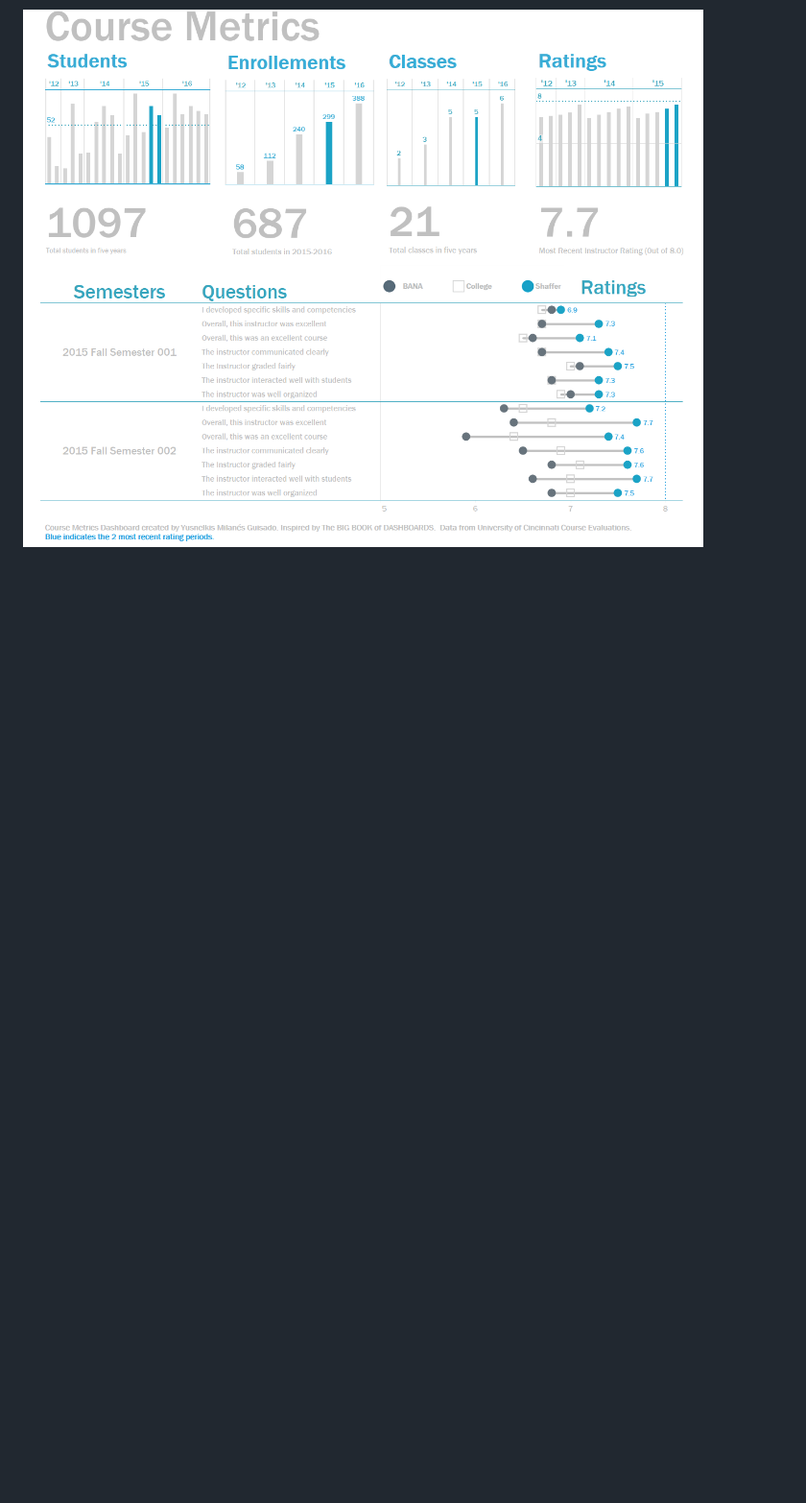
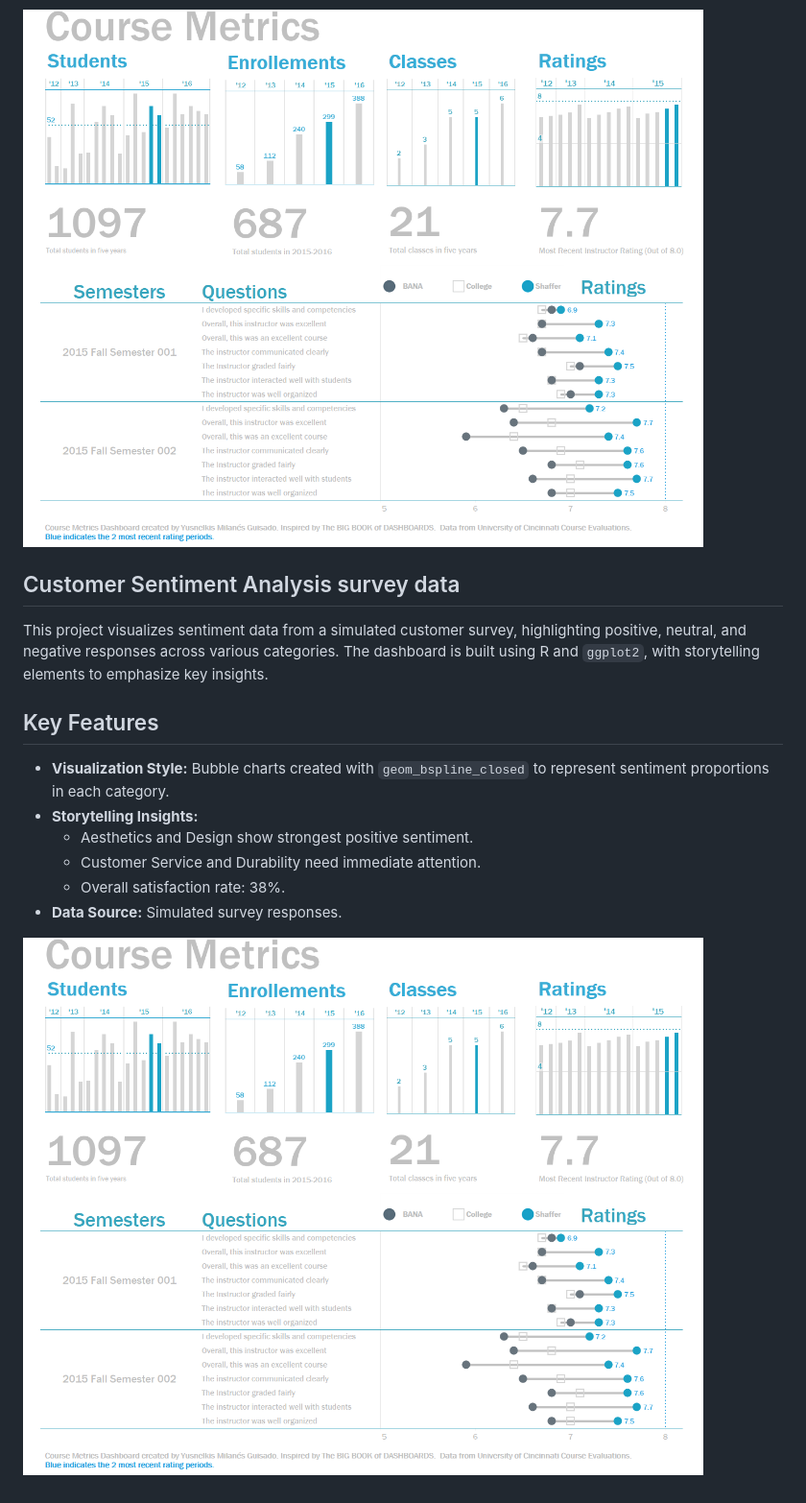
Before and after one commit to Yusnelkis/Portafolio, a Markdown page: README.md, the part around the change. Shown at 96% size. Drawn GitHub-style; blank space fills up the shorter version.

```diff
--- a/README.md
+++ b/README.md
@@ -46,3 +46,18 @@ Este proyecto de analítica y visualización de datos con Tableau, me permitió
 Puedes acceder a la visualización interactiva en:[https://public.tableau.com/app/profile/yusnelkis/viz/Encuestasatisfaccinbiblioteca_2023_YMG270724/Usodebarras_datosencuesta]
 
 ![Dashboard_Coursemetrics](https://github.com/Yusnelkis/Portafolio/blob/main/Dashboard_Course%20metrics/Pursemterics_Dashboard.PNG)
+
+## Customer Sentiment Analysis survey data
+
+This project visualizes sentiment data from a simulated customer survey, highlighting positive, neutral, and negative responses across various categories. The dashboard is built using R and `ggplot2`, with storytelling elements to emphasize key insights.
+
+## Key Features
+
+- **Visualization Style:** Bubble charts created with `geom_bspline_closed` to represent sentiment proportions in each category.
+- **Storytelling Insights:**
+  - Aesthetics and Design show strongest positive sentiment.
+  - Customer Service and Durability need immediate attention.
+  - Overall satisfaction rate: 38%.
+- **Data Source:** Simulated survey responses.
+
+![Dashboard_Coursemetrics](https://github.com/Yusnelkis/Portafolio/blob/main/Dashboard_Course%20metrics/Pursemterics_Dashboard.PNG)
```
